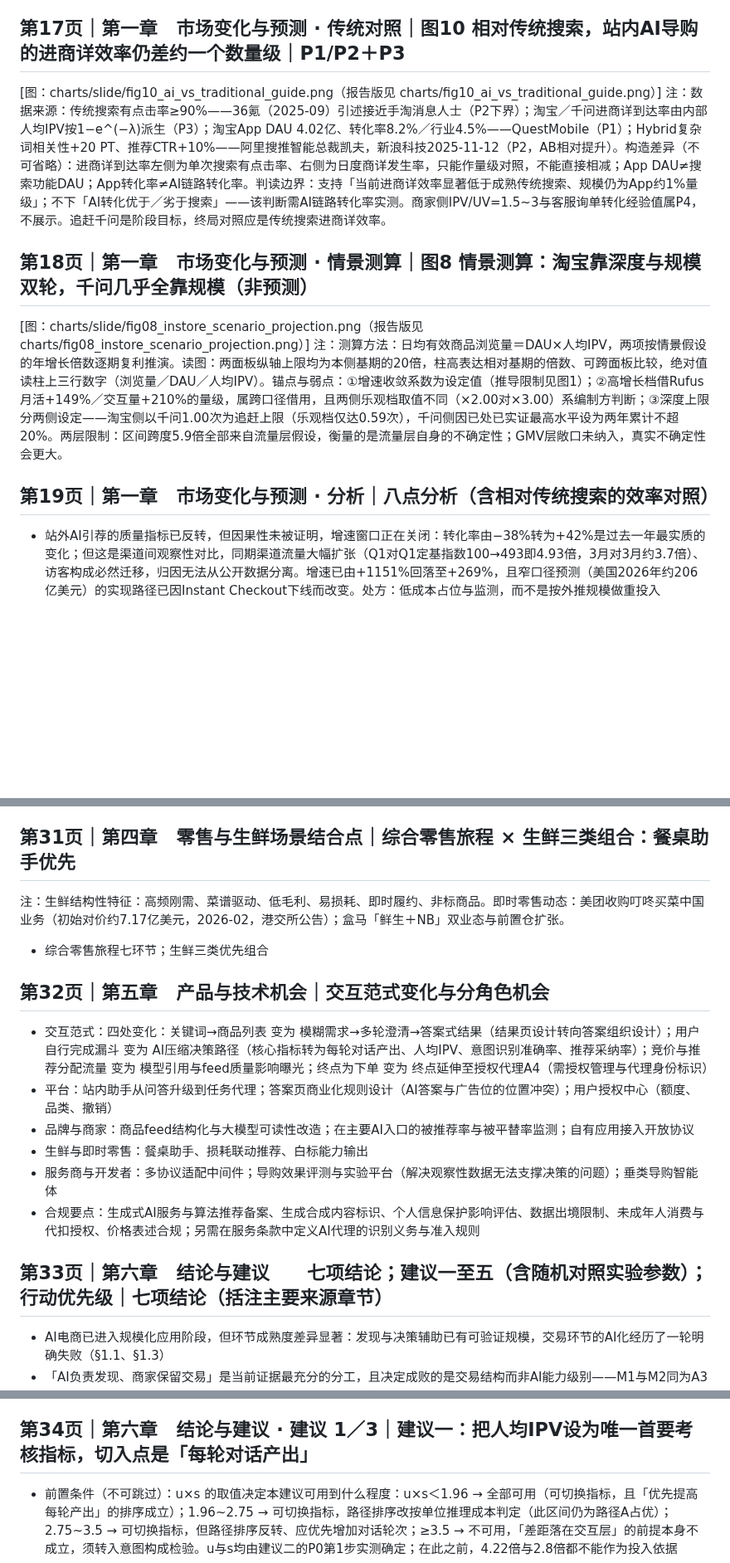
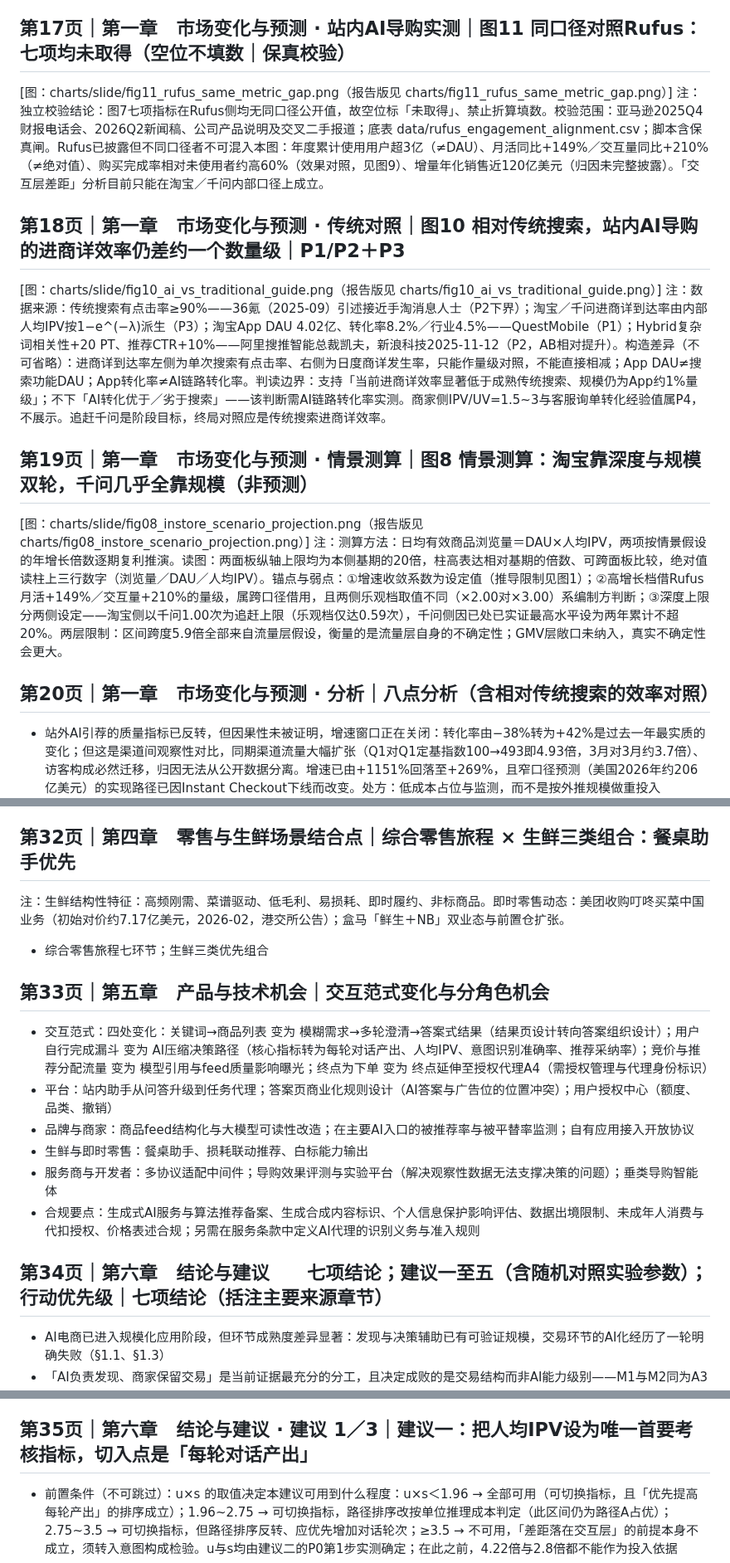
Before and after one commit to breeze2623-create/Aicommerce, a Markdown page: report/pptx_outline.md, 3 parts joined by grey strips. Shown at 83% size. Drawn GitHub-style; blank space fills up the shorter version.

```diff
--- a/report/pptx_outline.md
+++ b/report/pptx_outline.md
@@ -97,15 +97,19 @@
     派生：每轮对话产出（关键） | 0.085次 | 0.357次 | ≈4.22× | 人均IPV ÷ 人均对话轮次；差距落在交互层，是首要指标的依据。成立边界 u×s＜3.5；路径排序的阈值更低（1.96／2.75）
     派生：日均有效商品浏览量 | 55万次/日 | 43万次/日 | ≈0.78× | DAU × 人均IPV
 
-## 第17页｜第一章　市场变化与预测 · 传统对照｜图10  相对传统搜索，站内AI导购的进商详效率仍差约一个数量级｜P1/P2＋P3
+## 第17页｜第一章　市场变化与预测 · 站内AI导购实测｜图11  同口径对照Rufus：七项均未取得（空位不填数｜保真校验）
+  [图：charts/slide/fig11_rufus_same_metric_gap.png（报告版见 charts/fig11_rufus_same_metric_gap.png）]
+  注：独立校验结论：图7七项指标在Rufus侧均无同口径公开值，故空位标「未取得」、禁止折算填数。校验范围：亚马逊2025Q4财报电话会、2026Q2新闻稿、公司产品说明及交叉二手报道；底表 data/rufus_engagement_alignment.csv；脚本含保真闸。Rufus已披露但不同口径者不可混入本图：年度累计使用用户超3亿（≠DAU）、月活同比+149%／交互量同比+210%（≠绝对值）、购买完成率相对未使用者约高60%（效果对照，见图9）、增量年化销售近120亿美元（归因未完整披露）。「交互层差距」分析目前只能在淘宝／千问内部口径上成立。
+
+## 第18页｜第一章　市场变化与预测 · 传统对照｜图10  相对传统搜索，站内AI导购的进商详效率仍差约一个数量级｜P1/P2＋P3
   [图：charts/slide/fig10_ai_vs_traditional_guide.png（报告版见 charts/fig10_ai_vs_traditional_guide.png）]
   注：数据来源：传统搜索有点击率≥90%——36氪（2025-09）引述接近手淘消息人士（P2下界）；淘宝／千问进商详到达率由内部人均IPV按1−e^(−λ)派生（P3）；淘宝App DAU 4.02亿、转化率8.2%／行业4.5%——QuestMobile（P1）；Hybrid复杂词相关性+20 PT、推荐CTR+10%——阿里搜推智能总裁凯夫，新浪科技2025-11-12（P2，AB相对提升）。构造差异（不可省略）：进商详到达率左侧为单次搜索有点击率、右侧为日度商详发生率，只能作量级对照，不能直接相减；App DAU≠搜索功能DAU；App转化率≠AI链路转化率。判读边界：支持「当前进商详效率显著低于成熟传统搜索、规模仍为App约1%量级」；不下「AI转化优于／劣于搜索」——该判断需AI链路转化率实测。商家侧IPV/UV=1.5~3与客服询单转化经验值属P4，不展示。追赶千问是阶段目标，终局对照应是传统搜索进商详效率。
 
-## 第18页｜第一章　市场变化与预测 · 情景测算｜图8  情景测算：淘宝靠深度与规模双轮，千问几乎全靠规模（非预测）
+## 第19页｜第一章　市场变化与预测 · 情景测算｜图8  情景测算：淘宝靠深度与规模双轮，千问几乎全靠规模（非预测）
   [图：charts/slide/fig08_instore_scenario_projection.png（报告版见 charts/fig08_instore_scenario_projection.png）]
   注：测算方法：日均有效商品浏览量＝DAU×人均IPV，两项按情景假设的年增长倍数逐期复利推演。读图：两面板纵轴上限均为本侧基期的20倍，柱高表达相对基期的倍数、可跨面板比较，绝对值读柱上三行数字（浏览量／DAU／人均IPV）。锚点与弱点：①增速收敛系数为设定值（推导限制见图1）；②高增长档借Rufus月活+149%／交互量+210%的量级，属跨口径借用，且两侧乐观档取值不同（×2.00对×3.00）系编制方判断；③深度上限分两侧设定——淘宝侧以千问1.00次为追赶上限（乐观档仅达0.59次），千问侧因已处已实证最高水平设为两年累计不超20%。两层限制：区间跨度5.9倍全部来自流量层假设，衡量的是流量层自身的不确定性；GMV层敞口未纳入，真实不确定性会更大。
 
-## 第19页｜第一章　市场变化与预测 · 分析｜八点分析（含相对传统搜索的效率对照）
+## 第20页｜第一章　市场变化与预测 · 分析｜八点分析（含相对传统搜索的效率对照）
   - 站外AI引荐的质量指标已反转，但因果性未被证明，增速窗口正在关闭：转化率由−38%转为+42%是过去一年最实质的变化；但这是渠道间观察性对比，同期渠道流量大幅扩张（Q1对Q1定基指数100→493即4.93倍，3月对3月约3.7倍）、访客构成必然迁移，归因无法从公开数据分离。增速已由+1151%回落至+269%，且窄口径预测（美国2026年约206亿美元）的实现路径已因Instant Checkout下线而改变。处方：低成本占位与监测，而不是按外推规模做重投入
   - 「对话内代结账」已历明确失败，行业已收敛到分工方案：Instant Checkout约5个月、峰值约12至30家商家收场；替代方案与UCP协议设计均把Merchant of Record留给商家。证据涉及四个主体、三类性质（产品决策／协议设计／司法判定），其中司法判定的独立性最强
   - 站内AI导购在「个体层相对效果」构造上只有一个公开数据点：图9面板①只有Rufus「+60%完成率」一根柱。Salesforce企业分组与Adobe／Shopify渠道数据分属另两种对照构造；亚马逊的「增量年化销售近120亿美元」为绝对额且归因方法未完整披露，不可跨案例比较，也不能替代相对效果证据
@@ -201,11 +205,11 @@
     L5 商家服务（使能） | GEO、SaaS、数字人、监测 | GEO服务商；有赞、微盟 | Profound、Salesforce Agentforce、Adobe | 订阅与咨询
     L6 履约供应链AI（使能） | 预测、补货、调度、品控 | 物流与即时零售算法体系 | Instacart Store View等 | 效率带来的成本节约
 
-## 第31页｜第四章　零售与生鲜场景结合点｜综合零售旅程 × 生鲜三类组合：餐桌助手优先
+## 第32页｜第四章　零售与生鲜场景结合点｜综合零售旅程 × 生鲜三类组合：餐桌助手优先
   注：生鲜结构性特征：高频刚需、菜谱驱动、低毛利、易损耗、即时履约、非标商品。即时零售动态：美团收购叮咚买菜中国业务（初始对价约7.17亿美元，2026-02，港交所公告）；盒马「鲜生＋NB」双业态与前置仓扩张。
   - 综合零售旅程七环节；生鲜三类优先组合
 
-## 第32页｜第五章　产品与技术机会｜交互范式变化与分角色机会
+## 第33页｜第五章　产品与技术机会｜交互范式变化与分角色机会
   - 交互范式：四处变化：关键词→商品列表 变为 模糊需求→多轮澄清→答案式结果（结果页设计转向答案组织设计）；用户自行完成漏斗 变为 AI压缩决策路径（核心指标转为每轮对话产出、人均IPV、意图识别准确率、推荐采纳率）；竞价与推荐分配流量 变为 模型引用与feed质量影响曝光；终点为下单 变为 终点延伸至授权代理A4（需授权管理与代理身份标识）
   - 平台：站内助手从问答升级到任务代理；答案页商业化规则设计（AI答案与广告位的位置冲突）；用户授权中心（额度、品类、撤销）
   - 品牌与商家：商品feed结构化与大模型可读性改造；在主要AI入口的被推荐率与被平替率监测；自有应用接入开放协议
@@ -213,7 +217,7 @@
   - 服务商与开发者：多协议适配中间件；导购效果评测与实验平台（解决观察性数据无法支撑决策的问题）；垂类导购智能体
   - 合规要点：生成式AI服务与算法推荐备案、生成合成内容标识、个人信息保护影响评估、数据出境限制、未成年人消费与代扣授权、价格表述合规；另需在服务条款中定义AI代理的识别义务与准入规则
 
-## 第33页｜第六章　结论与建议　　七项结论；建议一至五（含随机对照实验参数）；行动优先级｜七项结论（括注主要来源章节）
+## 第34页｜第六章　结论与建议　　七项结论；建议一至五（含随机对照实验参数）；行动优先级｜七项结论（括注主要来源章节）
   - AI电商已进入规模化应用阶段，但环节成熟度差异显著：发现与决策辅助已有可验证规模，交易环节的AI化经历了一轮明确失败（§1.1、§1.3）
   - 「AI负责发现、商家保留交易」是当前证据最充分的分工，且决定成败的是交易结构而非AI能力级别——M1与M2同为A3却结局相反。证据涉及四个主体、三类性质（产品决策／协议设计／司法判定）（§1.3、§2.1、§2.4）
   - 站内AI导购在「个体层相对效果」构造上只有一个公开数据点（Rufus +60%，观察性对比）；「增量年化销售」为绝对额且归因方法未完整披露，不可替代——自建随机对照实验是当前最可靠的识别途径（§2.4四、图9）
@@ -222,7 +226,7 @@
   - 相对传统搜索，进商详效率仍差约一个数量级、规模仅为App约1%量级；AI链路转化率未取得，不下转化优劣判断；追赶千问是阶段目标，终局对照应是传统搜索（§1.6.1、图10）
   - 生鲜与高频复购业态适配度更高，其中餐桌助手是优先组合：一份菜谱在单轮回答内即可给出多个可加购商品，机制上与「提高每轮对话产出」一致（§4.2）
 
-## 第34页｜第六章　结论与建议 · 建议 1／3｜建议一：把人均IPV设为唯一首要考核指标，切入点是「每轮对话产出」
+## 第35页｜第六章　结论与建议 · 建议 1／3｜建议一：把人均IPV设为唯一首要考核指标，切入点是「每轮对话产出」
   - 前置条件（不可跳过）：u×s 的取值决定本建议可用到什么程度：u×s＜1.96 → 全部可用（可切换指标，且「优先提高每轮产出」的排序成立）；1.96~2.75 → 可切换指标，路径排序改按单位推理成本判定（此区间仍为路径A占优）；2.75~3.5 → 可切换指标，但路径排序反转、应优先增加对话轮次；≥3.5 → 不可用，「差距落在交互层」的前提本身不成立，须转入意图构成检验。u与s均由建议二的P0第1步实测确定；在此之前，4.22倍与2.8倍都不能作为投入依据
   - 可达空间对比（注意：不是边际弹性对比）：DAU保持500万不变、人均IPV由0.11提至1.00 → 有效浏览量55万增至500万次／日；而人均IPV不变、DAU翻倍至1000万 → 仅110万次。前提说明：浏览量＝DAU×IPV是乘积式，两因子边际弹性恒等；上述落差来自「可达空间」不同——IPV有千问已实证的1.00次上限可追赶，而DAU曝光位已接近饱和
   - 更优先的切入点是「每轮对话产出」而非「对话轮次」：淘宝侧每轮产出0.085次，约12轮才带来1次商品详情页浏览；千问侧0.357次，约2.8轮即产出1次。若淘宝侧在轮次不变（1.3轮）下把每轮产出提到千问水平，人均IPV由0.11升至0.46次、有效浏览量增至232万次／日（4.22倍）——不依赖用户愿意多聊，因而更可控
```
Also changed, not shown: other parts of report/pptx_outline.md (+16 -16 lines), docs/01_市场数据与图表清单.md (+1 -0 lines), report/AI电商行业研究报告.md (+32 -0 lines), charts/fig11_rufus_same_metric_gap.png (added), 5 other files.
